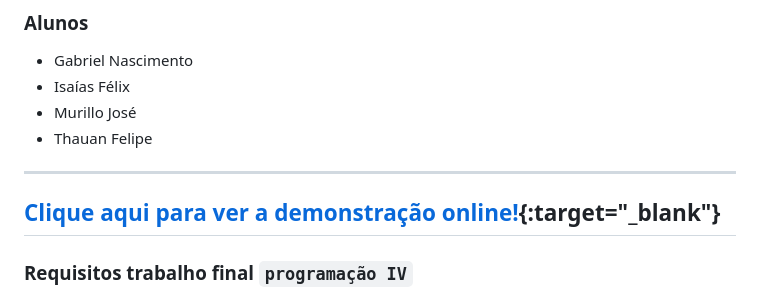
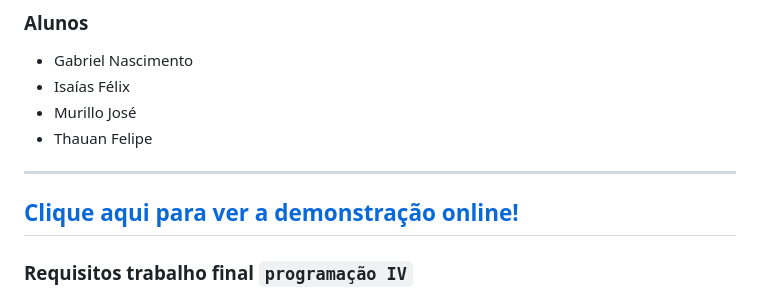
Before and after one commit to NasciGN/escola-de-musica, a Markdown page: README.MD, the part around the change. GitHub-like rendering.

```diff
--- a/README.MD
+++ b/README.MD
@@ -8,7 +8,7 @@
 - Thauan Felipe
 
 ---
-[Clique aqui para ver a demonstração online!](https://murilloj15.pythonanywhere.com/){:target="_blank"}
+[Clique aqui para ver a demonstração online!](https://murilloj15.pythonanywhere.com/)
 ---
 
 ### Requisitos trabalho final `programação IV`
```
